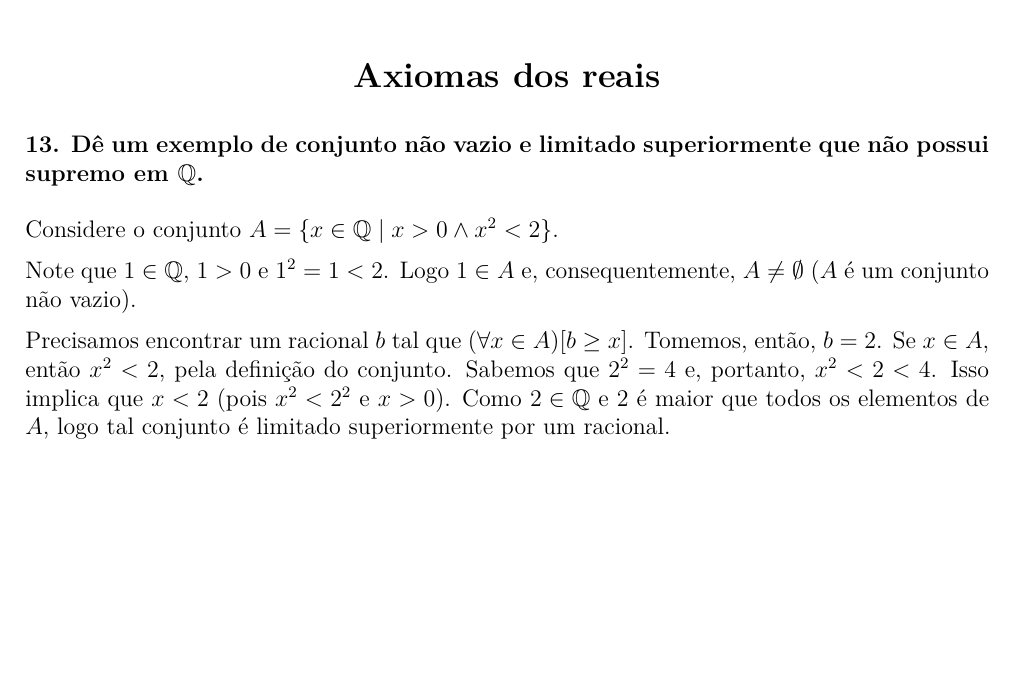
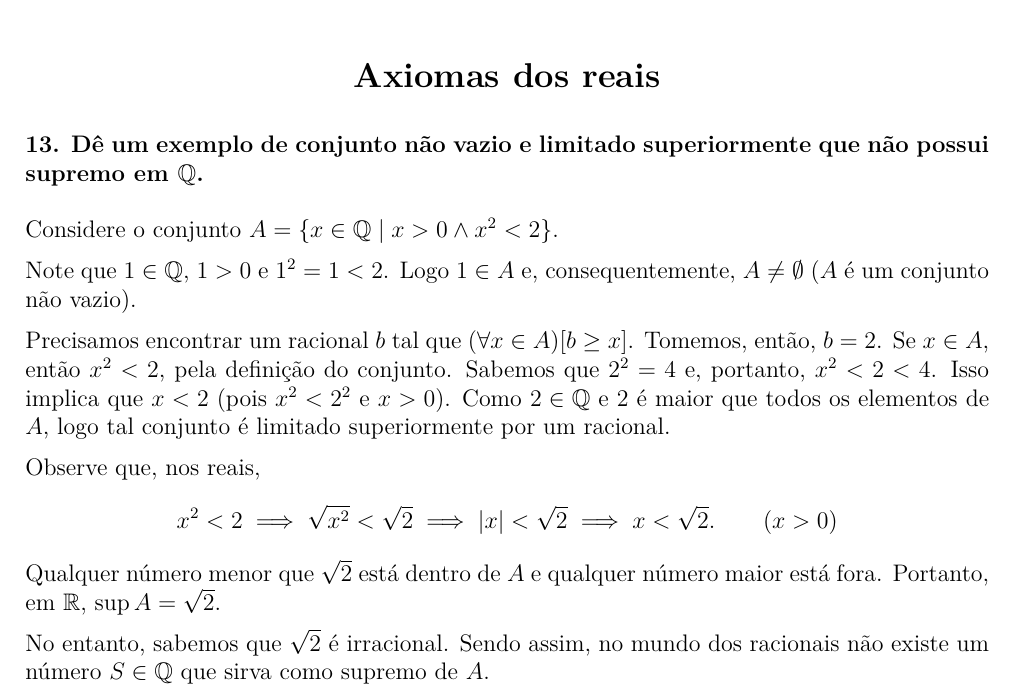
Before and after one commit to sergiodantasz/Anotacoes-UFRN, a LaTeX document (BTI/2º período - 2025.2/Fundamentos Matemáticos da Computação I/Atividade de FMC I.tex): part of the page, cut so that both start at the same text, the shorter picture padded with empty space. Compiled offline with XeLaTeX.

Commit message:
vault backup: 2025-12-10 13:36:53
Affected files:
BTI/2º período - 2025.2/Fundamentos Matemáticos da Computação I/Atividade de FMC I.log
BTI/2º período - 2025.2/Fundamentos Matemáticos da Computação I/Atividade de FMC I.pdf
BTI/2º período - 2025.2/Fundamentos Matemáticos da Computação I/Atividade de FMC I.synctex.gz
BTI/2º período - 2025.2/Fundamentos Matemáticos da Computação I/Atividade de FMC I.tex

```diff
--- a/BTI/2º período - 2025.2/Fundamentos Matemáticos da Computação I/Atividade de FMC I.tex
+++ b/BTI/2º período - 2025.2/Fundamentos Matemáticos da Computação I/Atividade de FMC I.tex
@@ -27,4 +27,12 @@
 	Note que $1 \in \mathbb{Q}$, $1 > 0$ e $1^2 = 1 < 2$. Logo $1 \in A$ e, consequentemente, $A \neq \emptyset$ ($A$ é um conjunto não vazio).
 
 	Precisamos encontrar um racional $b$ tal que $(\forall x \in A)[b \geq x]$. Tomemos, então, $b = 2$. Se $x \in A$, então $x^2 < 2$, pela definição do conjunto. Sabemos que $2^2 = 4$ e, portanto, $x^2 < 2 < 4$. Isso implica que $x < 2$ (pois $x^2 < 2^2$ e $x > 0$). Como $2 \in \mathbb{Q}$ e $2$ é maior que todos os elementos de $A$, logo tal conjunto é limitado superiormente por um racional.
+
+	Observe que, nos reais,
+	\[
+	x^2 < 2 \implies \sqrt{x^2} < \sqrt{2} \implies |x| < \sqrt{2} \implies x < \sqrt{2}. \qquad (x > 0)
+	\]
+	Qualquer número menor que $\sqrt{2}$ está dentro de $A$ e qualquer número maior está fora. Portanto, em $\mathbb{R}$, $\sup{A} = \sqrt{2}$.
+
+	No entanto, sabemos que $\sqrt{2}$ é irracional. Sendo assim, no mundo dos racionais não existe um número $S \in \mathbb{Q}$ que sirva como supremo de $A$.
 \end{document}
```
Also changed, not shown: BTI/2º período - 2025.2/Fundamentos Matemáticos da Computação I/Atividade de FMC I.pdf, 2 other files.
